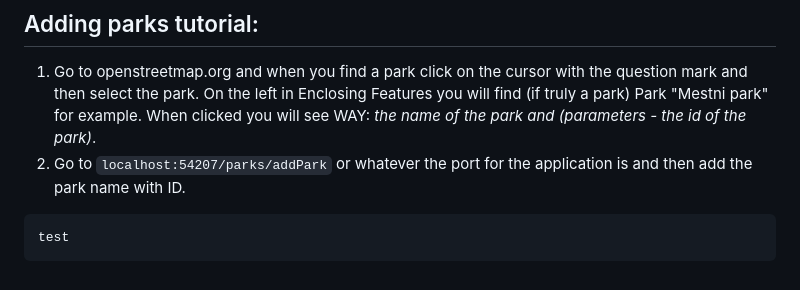
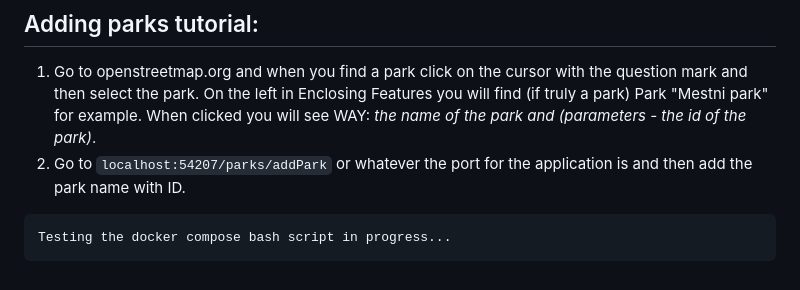
Before and after one commit to natasadju/LeafLink, a Markdown page: README.md, the part around the change. Rendered like a GitHub page.

Commit message:
Testing the docker compose script in progress..

````diff
--- a/README.md
+++ b/README.md
@@ -96,5 +96,5 @@ npm run dev
 2. Go to `localhost:54207/parks/addPark` or whatever the port for the application is and then add the park name with ID.
 
 ```
-test
+Testing the docker compose bash script in progress...
 ```
````
